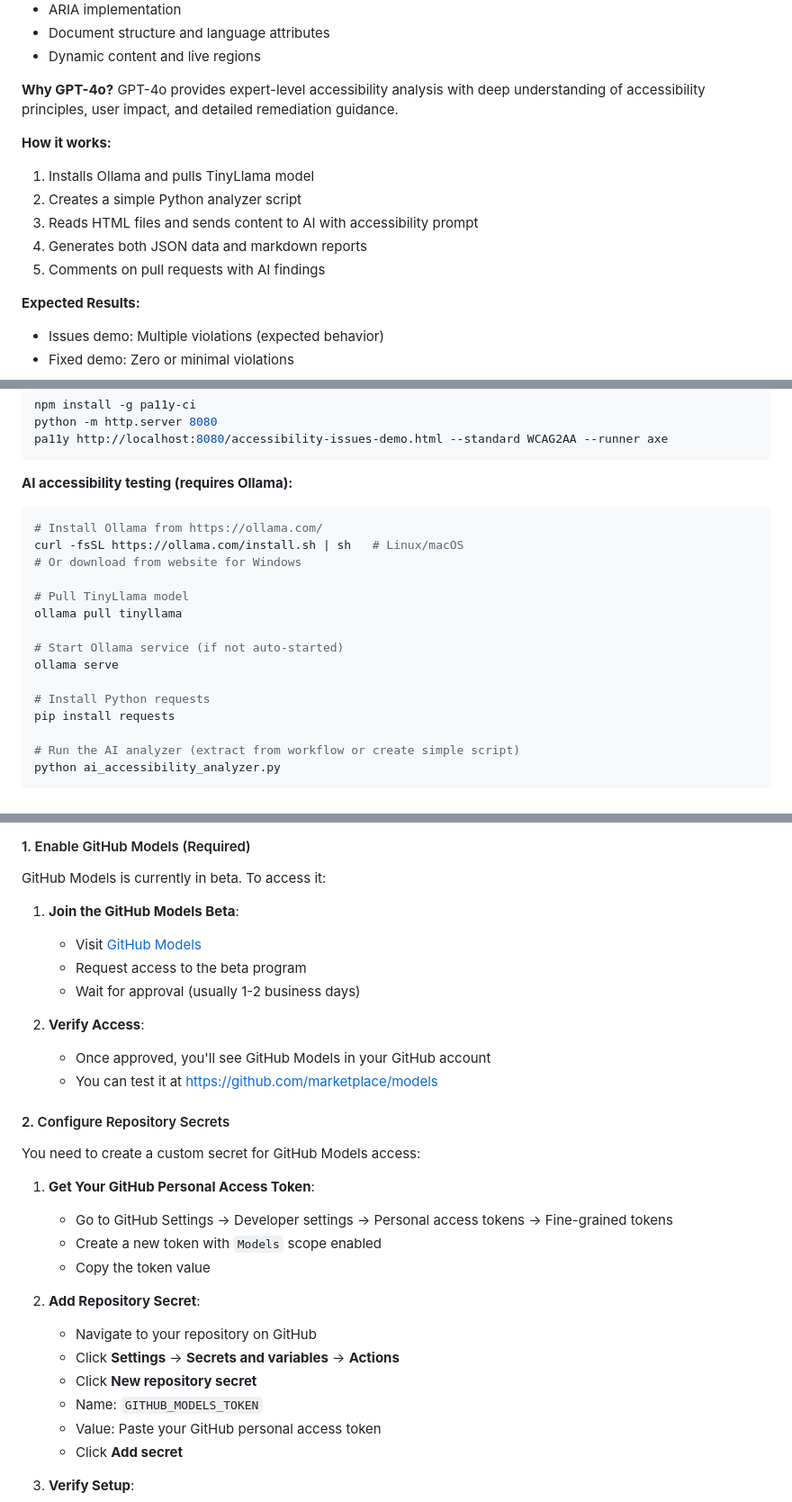
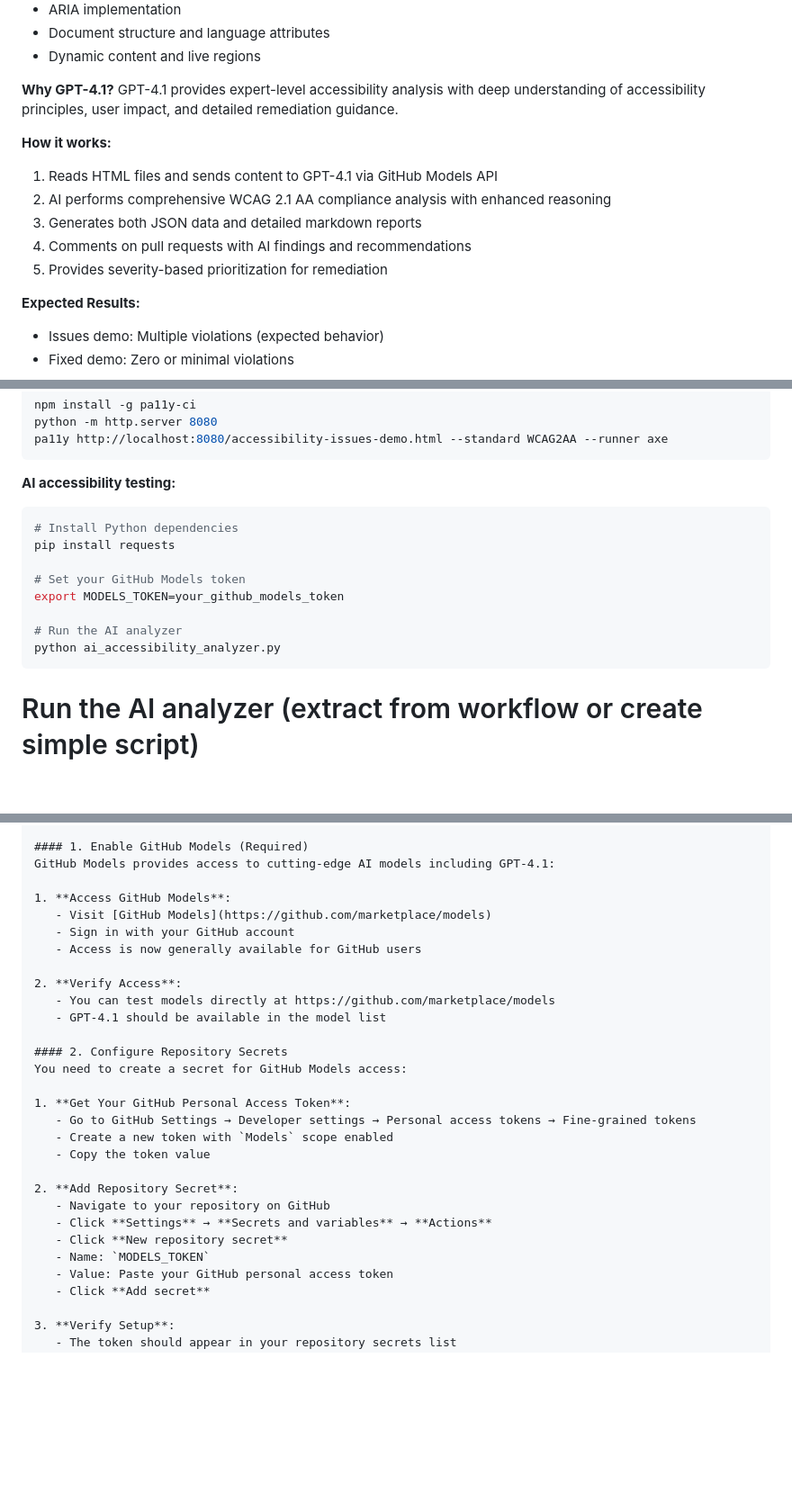
Before and after one commit to roryp/accessibilitydemo, a Markdown page: README.md, 3 parts joined by grey strips. Shown at 90% size. Rendered like a GitHub page; blank space fills up the shorter version.

Commit message:
Update README to reflect model version change from GPT-4o to GPT-4.1 and enhance AI accessibility analysis instructions

````diff
--- a/README.md
+++ b/README.md
@@ -104,14 +104,14 @@ This project includes **three automated testing workflows** that run on every pu
 - Document structure and language attributes
 - Dynamic content and live regions
 
-**Why GPT-4o?** GPT-4o provides expert-level accessibility analysis with deep understanding of accessibility principles, user impact, and detailed remediation guidance.
+**Why GPT-4.1?** GPT-4.1 provides expert-level accessibility analysis with deep understanding of accessibility principles, user impact, and detailed remediation guidance.
 
 **How it works:**
-1. Installs Ollama and pulls TinyLlama model
-2. Creates a simple Python analyzer script
-3. Reads HTML files and sends content to AI with accessibility prompt
-4. Generates both JSON data and markdown reports
-5. Comments on pull requests with AI findings
+1. Reads HTML files and sends content to GPT-4.1 via GitHub Models API
+2. AI performs comprehensive WCAG 2.1 AA compliance analysis with enhanced reasoning
+3. Generates both JSON data and detailed markdown reports
+4. Comments on pull requests with AI findings and recommendations
+5. Provides severity-based prioritization for remediation
 
 **Expected Results:**
 - Issues demo: Multiple violations (expected behavior)
@@ -133,20 +133,17 @@ python -m http.server 8080
 pa11y http://localhost:8080/accessibility-issues-demo.html --standard WCAG2AA --runner axe
 ```
 
-**AI accessibility testing (requires Ollama):**
+**AI accessibility testing:**
 ```bash
-# Install Ollama from https://ollama.com/
-curl -fsSL https://ollama.com/install.sh | sh   # Linux/macOS
-# Or download from website for Windows
+# Install Python dependencies
+pip install requests
 
-# Pull TinyLlama model
-ollama pull tinyllama
+# Set your GitHub Models token
+export MODELS_TOKEN=your_github_models_token
 
-# Start Ollama service (if not auto-started)
-ollama serve
-
-# Install Python requests
-pip install requests
+# Run the AI analyzer
+python ai_accessibility_analyzer.py
+```
 
 # Run the AI analyzer (extract from workflow or create simple script)
 python ai_accessibility_analyzer.py
@@ -255,19 +252,19 @@ This project includes an advanced AI accessibility checker powered by **GPT-4o v
 ### Setup Instructions
 
 #### 1. Enable GitHub Models (Required)
-GitHub Models is currently in beta. To access it:
+GitHub Models provides access to cutting-edge AI models including GPT-4.1:
 
-1. **Join the GitHub Models Beta**:
+1. **Access GitHub Models**:
    - Visit [GitHub Models](https://github.com/marketplace/models)
-   - Request access to the beta program
-   - Wait for approval (usually 1-2 business days)
+   - Sign in with your GitHub account
+   - Access is now generally available for GitHub users
 
 2. **Verify Access**:
-   - Once approved, you'll see GitHub Models in your GitHub account
-   - You can test it at https://github.com/marketplace/models
+   - You can test models directly at https://github.com/marketplace/models
+   - GPT-4.1 should be available in the model list
 
 #### 2. Configure Repository Secrets
-You need to create a custom secret for GitHub Models access:
+You need to create a secret for GitHub Models access:
 
 1. **Get Your GitHub Personal Access Token**:
    - Go to GitHub Settings → Developer settings → Personal access tokens → Fine-grained tokens
@@ -278,7 +275,7 @@ You need to create a custom secret for GitHub Models access:
    - Navigate to your repository on GitHub
    - Click **Settings** → **Secrets and variables** → **Actions**
    - Click **New repository secret**
-   - Name: `GITHUB_MODELS_TOKEN`
+   - Name: `MODELS_TOKEN`
    - Value: Paste your GitHub personal access token
    - Click **Add secret**
 
````
Also changed, not shown: other parts of README.md (+2 -2 lines).
